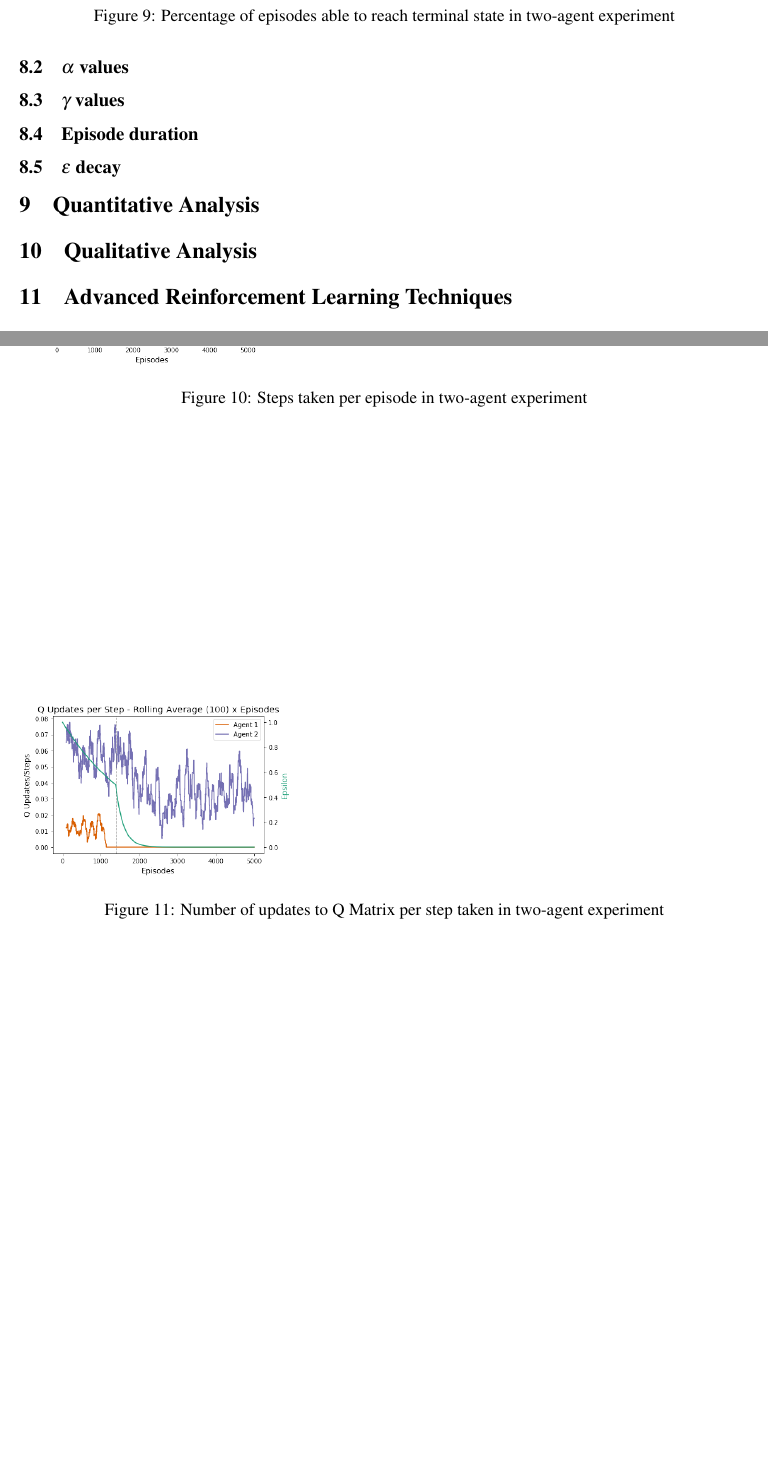
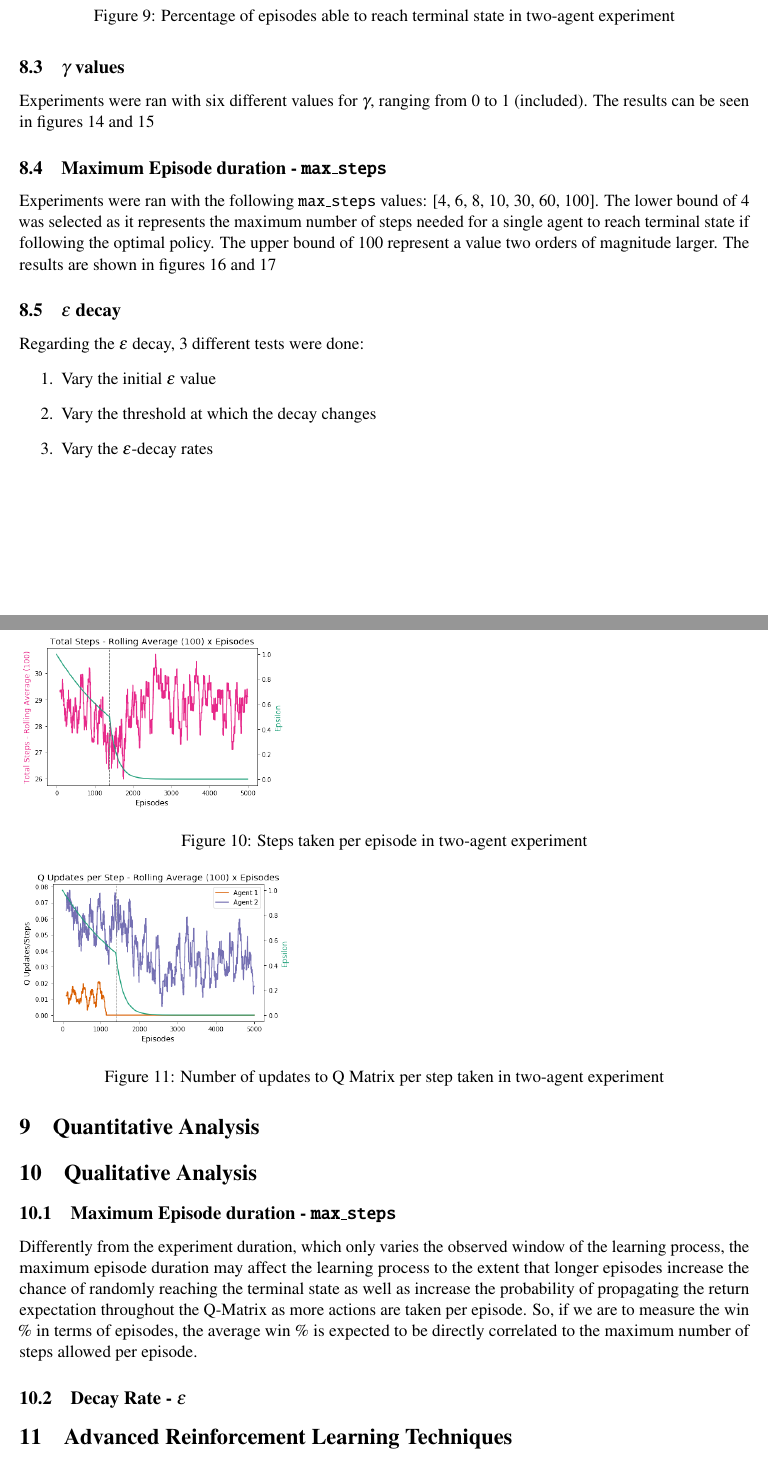
Before and after one commit to melloflavio/2019-SoftwareAgents-CW, a LaTeX document (report/report.tex): two parts of pages 9 and 10 of 10 before the commit and two parts of pages 9 and 10 of 12 after it, joined at a grey line, cut so that both start at the same text, the shorter picture padded with empty space. Compiled offline with pdfLaTeX.

Commit message:
More writing further tests

```diff
--- a/report/report.tex
+++ b/report/report.tex
@@ -257,3 +269,6 @@ As specified in section \ref{sec:params:duration}, the experiment duration dicta
+            \label{fig:exp3:win_percent_two}
+        \end{figure}
 
 
     \subsection{$\gamma$ values}
+        Experiments were ran with six different values for $\gamma$, ranging from 0 to 1 (included). The results can be seen in figures \ref{fig:exp4:win_percent} and \ref{fig:exp4:win_percent_two}
@@ -260,2 +278,3 @@ As specified in section \ref{sec:params:duration}, the experiment duration dicta
+            \label{fig:exp4:win_percent}
+        \end{figure}
 
-\subsection{Episode duration}
@@ -261,0 +284,5 @@ As specified in section \ref{sec:params:duration}, the experiment duration dicta
+            \label{fig:exp4:win_percent_two}
+        \end{figure}
+
+    \subsection{Maximum Episode duration - \texttt{max\_steps}}
+        Experiments were ran with the following \texttt{max\_steps} values: [4, 6, 8, 10, 30, 60, 100]. The lower bound of 4 was selected as it represents the maximum number of steps needed for a single agent to reach terminal state if following the optimal policy. The upper bound of 100 represent a value two orders of magnitude larger. The results are shown in figures \ref{fig:exp5:win_percent} and \ref{fig:exp5:win_percent_two}
@@ -262,8 +299,22 @@ As specified in section \ref{sec:params:duration}, the experiment duration dicta
+            \label{fig:exp5:win_percent_two}
+        \end{figure}
+
     \subsection{$\epsilon$ decay}
+        Regarding the $\epsilon$ decay, 3 different tests were done:
+        \begin{enumerate}
+            \item Vary the initial $\epsilon$ value
+            \item Vary the threshold at which the decay changes
+            \item Vary the $\epsilon$-decay rates
+        \end{enumerate}
+
 
 
 \section{Quantitative Analysis}
 \section{Qualitative Analysis}
+\subsection{Maximum Episode duration - \texttt{max\_steps}}
+Differently from the experiment duration, which only varies the observed window of the learning process, the maximum episode duration may affect the learning process to the extent that longer episodes increase the chance of randomly reaching the terminal state as well as increase the probability of propagating the return expectation throughout the Q-Matrix as more actions are taken per episode. So, if we are to measure the win \% in terms of episodes, the average win \% is expected to be directly correlated to the maximum number of steps allowed per episode.
+
+\subsection{Decay Rate - $\epsilon$}
 \section{Advanced Reinforcement Learning Techniques}
 \section{Q-learning and Psychological Error Correction Models}
 \section{Error Correction Implementation Proposal}
```
Also changed, not shown: report/report.pdf, report/report.tex (30 more changed lines), 4 other files. Lines whose indentation alone changed are shown as unchanged.
